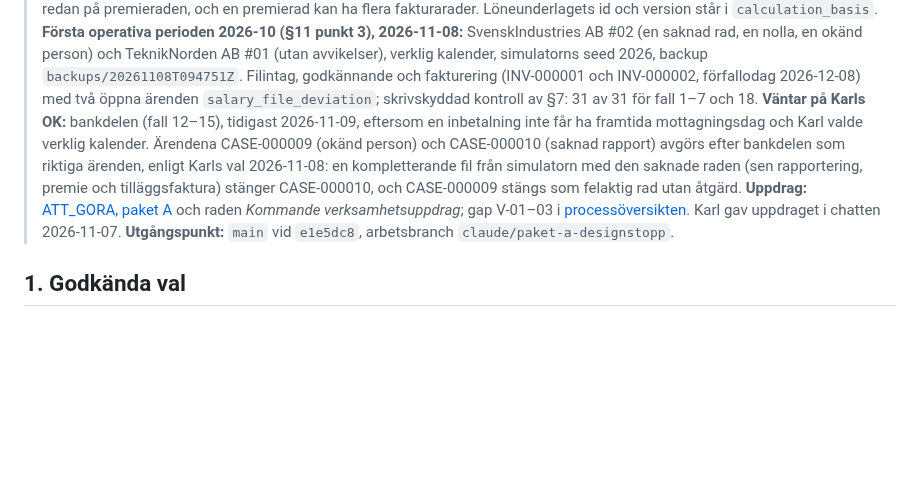
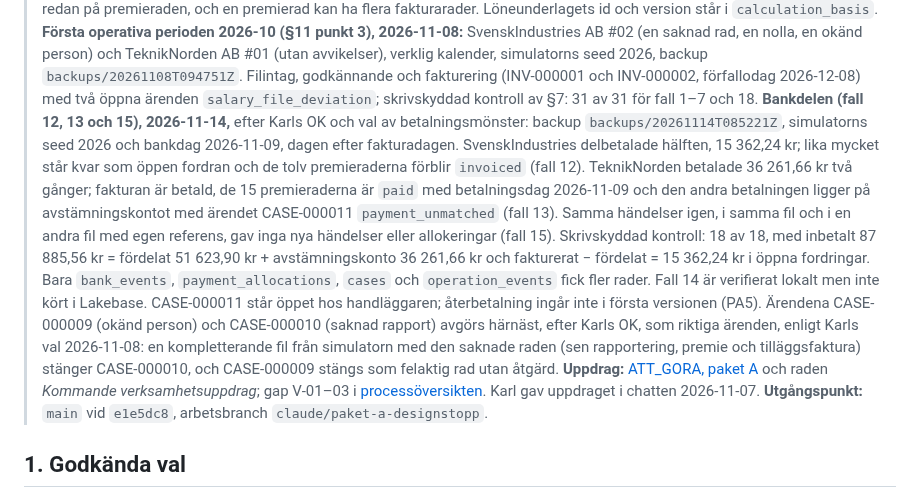
Before and after one commit to karltengelin/Artificiellalecta, a Markdown page: projekt/01_ärendehantering/PREMIEFLODE_DESIGNSTOPP.md, the part around the change. GitHub-like rendering; blank space fills up the shorter version.

```diff
--- a/projekt/01_ärendehantering/PREMIEFLODE_DESIGNSTOPP.md
+++ b/projekt/01_ärendehantering/PREMIEFLODE_DESIGNSTOPP.md
@@ -53,9 +53,9 @@
 > **Avvikelse från §5 och §11, godkänd av Karl i chatten 2026-11-08 (”kör på din rekommendation”):** inga nya kolumner i `premium_transactions`. Fakturaraden pekar redan
 > på premieraden, och en premierad kan ha flera fakturarader. Löneunderlagets id och version står i
 > `calculation_basis`. **Första operativa perioden 2026-10 (§11 punkt 3), 2026-11-08:** SvenskIndustries AB #02 (en saknad rad, en nolla, en okänd person) och TeknikNorden AB #01 (utan avvikelser), verklig kalender, simulatorns seed 2026, backup `backups/20261108T094751Z`. Filintag, godkännande och fakturering (INV-000001 och INV-000002, förfallodag 2026-12-08) med två öppna ärenden `salary_file_deviation`; skrivskyddad
-> kontroll av §7: 31 av 31 för fall 1–7 och 18. **Väntar på Karls OK:** bankdelen (fall 12–15), tidigast 2026-11-09,
-> eftersom en inbetalning inte får ha framtida mottagningsdag och Karl valde verklig kalender. Ärendena
-> CASE-000009 (okänd person) och CASE-000010 (saknad rapport) avgörs efter bankdelen som riktiga ärenden, enligt Karls val 2026-11-08: en kompletterande fil från simulatorn med den saknade raden (sen rapportering, premie och tilläggsfaktura) stänger CASE-000010, och CASE-000009 stängs som felaktig rad utan åtgärd.
+> kontroll av §7: 31 av 31 för fall 1–7 och 18. **Bankdelen (fall 12, 13 och 15), 2026-11-14,** efter Karls OK och val av betalningsmönster:
+> backup `backups/20261114T085221Z`, simulatorns seed 2026 och bankdag 2026-11-09, dagen efter fakturadagen. SvenskIndustries delbetalade hälften, 15 362,24 kr; lika mycket står kvar som öppen fordran och de tolv premieraderna förblir `invoiced` (fall 12). TeknikNorden betalade 36 261,66 kr två gånger; fakturan är betald, de 15 premieraderna är `paid` med betalningsdag 2026-11-09 och den andra betalningen ligger på avstämningskontot med ärendet CASE-000011 `payment_unmatched` (fall 13). Samma händelser igen, i samma fil och i en andra fil med egen referens, gav inga nya händelser eller allokeringar (fall 15). Skrivskyddad kontroll: 18 av 18, med inbetalt 87 885,56 kr = fördelat 51 623,90 kr + avstämningskonto 36 261,66 kr och fakturerat − fördelat = 15 362,24 kr i öppna fordringar. Bara `bank_events`, `payment_allocations`, `cases` och `operation_events` fick fler rader. Fall 14 är verifierat lokalt men inte kört i Lakebase. CASE-000011 står öppet hos handläggaren; återbetalning ingår inte i första versionen (PA5). Ärendena
+> CASE-000009 (okänd person) och CASE-000010 (saknad rapport) avgörs härnäst, efter Karls OK, som riktiga ärenden, enligt Karls val 2026-11-08: en kompletterande fil från simulatorn med den saknade raden (sen rapportering, premie och tilläggsfaktura) stänger CASE-000010, och CASE-000009 stängs som felaktig rad utan åtgärd.
 > **Uppdrag:** [ATT_GORA, paket A](../../ATT_GORA.md#-månadssimulering--byggluckor-och-samordning)
 > och raden *Kommande verksamhetsuppdrag*; gap V-01–03 i
 > [processöversikten](../../01_domän/processer_översikt.md#3-gap-i-verksamhetsförmågorna).
```
Also changed, not shown: 02_system/databasschema.md (+1 -1 lines), ATT_GORA.md (+23 -26 lines).
